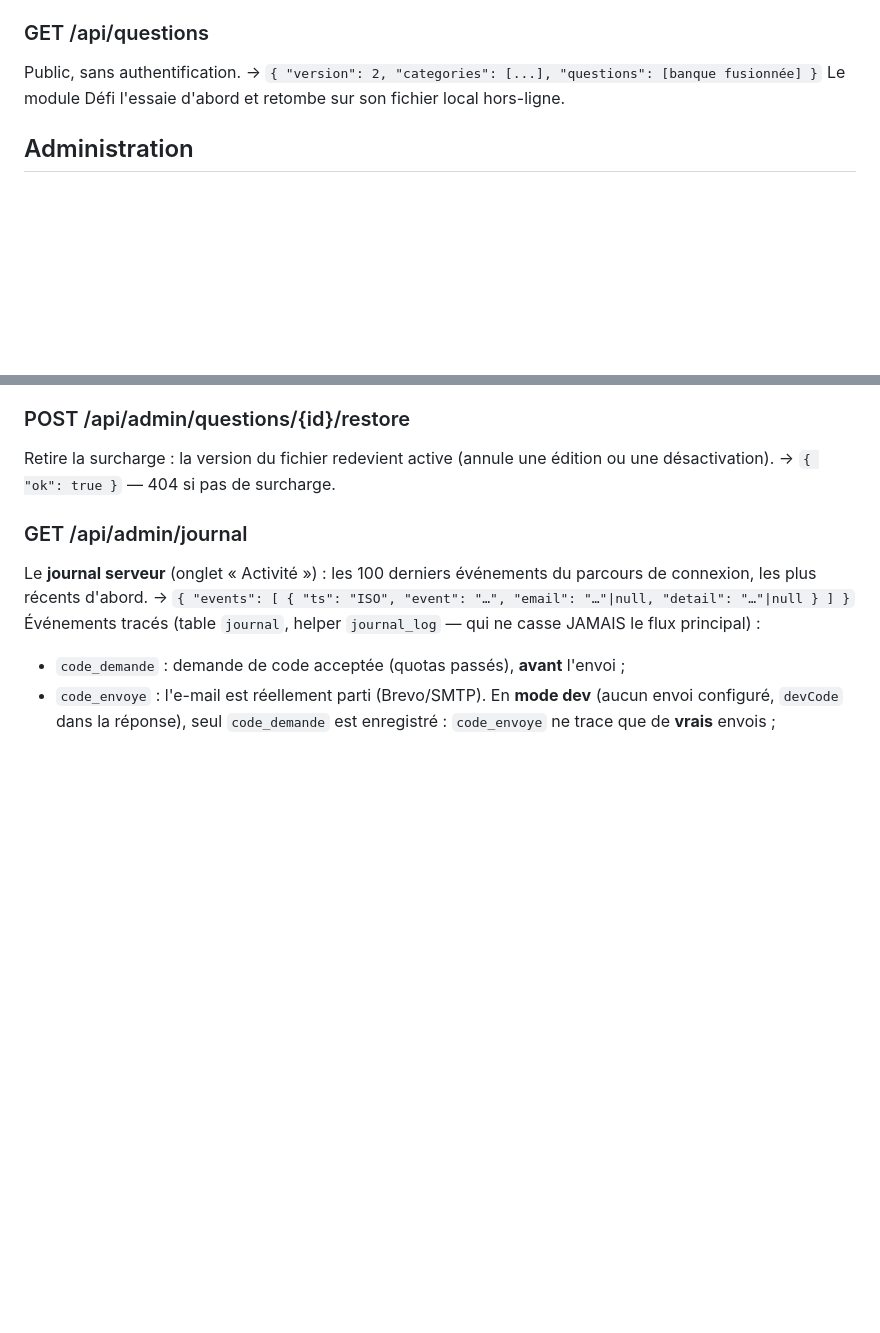
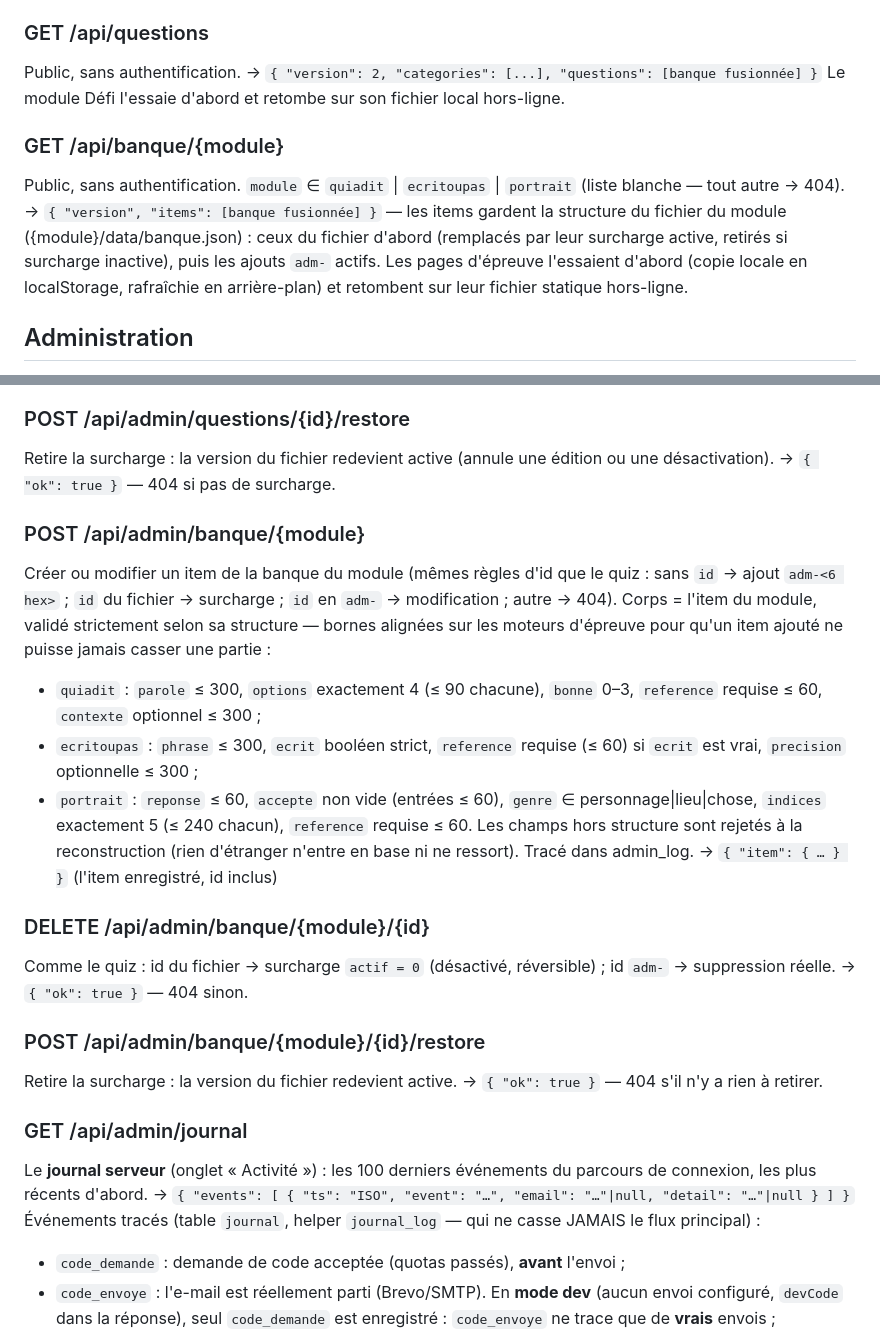
Before and after one commit to hdrckji/Mesvin-project, a Markdown page: API-CONTRAT.md, 2 parts joined by grey strips. Drawn GitHub-style; blank space fills up the shorter version.

Commit message:
API-CONTRAT.md : les routes des banques d'épreuve
Le contrat dit « toute évolution passe par ici d'abord » — les quatre
routes du lot précédent y manquaient, relevé au contrôle. Document seul,
aucun code.

Co-Authored-By: Claude Opus 5 <noreply@anthropic.com>
Claude-Session: https://claude.ai/code/session_01Wbzav27TSYi8TnQ6nVUr6e

```diff
--- a/API-CONTRAT.md
+++ b/API-CONTRAT.md
@@ -479,6 +479,16 @@ Public, sans authentification.
 → `{ "version": 2, "categories": [...], "questions": [banque fusionnée] }`
 Le module Défi l'essaie d'abord et retombe sur son fichier local hors-ligne.
 
+### GET /api/banque/{module}
+Public, sans authentification. `module` ∈ `quiadit` | `ecritoupas` |
+`portrait` (liste blanche — tout autre → 404).
+→ `{ "version", "items": [banque fusionnée] }` — les items gardent la
+structure du fichier du module ({module}/data/banque.json) : ceux du fichier
+d'abord (remplacés par leur surcharge active, retirés si surcharge inactive),
+puis les ajouts `adm-` actifs. Les pages d'épreuve l'essaient d'abord
+(copie locale en localStorage, rafraîchie en arrière-plan) et retombent sur
+leur fichier statique hors-ligne.
+
 ## Administration
 
 Un utilisateur est **admin** si son e-mail figure dans la variable
@@ -518,6 +528,31 @@ entre 0 et 3, référence non vide ≤ 60 caractères.
 ### POST /api/admin/questions/{id}/restore
 Retire la surcharge : la version du fichier redevient active (annule une
 édition ou une désactivation). → `{ "ok": true }` — 404 si pas de surcharge.
+
+### POST /api/admin/banque/{module}
+Créer ou modifier un item de la banque du module (mêmes règles d'id que le
+quiz : sans `id` → ajout `adm-<6 hex>` ; `id` du fichier → surcharge ;
+`id` en `adm-` → modification ; autre → 404). Corps = l'item du module,
+validé strictement selon sa structure — bornes alignées sur les moteurs
+d'épreuve pour qu'un item ajouté ne puisse jamais casser une partie :
+- `quiadit` : `parole` ≤ 300, `options` exactement 4 (≤ 90 chacune),
+  `bonne` 0–3, `reference` requise ≤ 60, `contexte` optionnel ≤ 300 ;
+- `ecritoupas` : `phrase` ≤ 300, `ecrit` booléen strict, `reference`
+  requise (≤ 60) si `ecrit` est vrai, `precision` optionnelle ≤ 300 ;
+- `portrait` : `reponse` ≤ 60, `accepte` non vide (entrées ≤ 60),
+  `genre` ∈ personnage|lieu|chose, `indices` exactement 5 (≤ 240 chacun),
+  `reference` requise ≤ 60.
+Les champs hors structure sont rejetés à la reconstruction (rien d'étranger
+n'entre en base ni ne ressort). Tracé dans admin_log.
+→ `{ "item": { … } }` (l'item enregistré, id inclus)
+
+### DELETE /api/admin/banque/{module}/{id}
+Comme le quiz : id du fichier → surcharge `actif = 0` (désactivé,
+réversible) ; id `adm-` → suppression réelle. → `{ "ok": true }` — 404 sinon.
+
+### POST /api/admin/banque/{module}/{id}/restore
+Retire la surcharge : la version du fichier redevient active.
+→ `{ "ok": true }` — 404 s'il n'y a rien à retirer.
 
 ### GET /api/admin/journal
 Le **journal serveur** (onglet « Activité ») : les 100 derniers événements du
```
